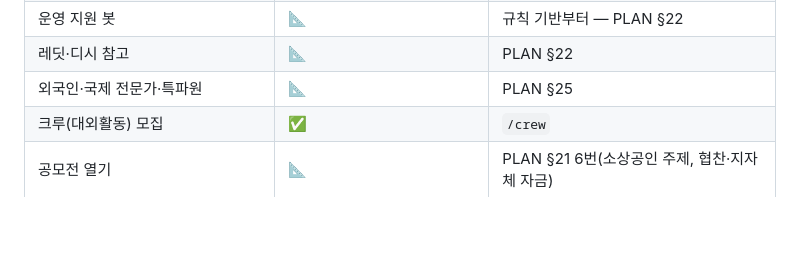
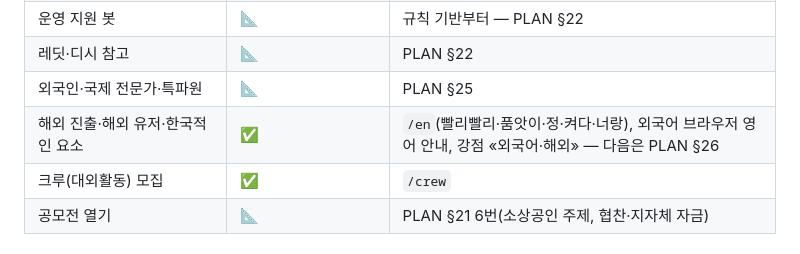
Before and after one commit to mandeun/hackon, a Markdown page: docs/requests.md, the part around the change. Drawn GitHub-style; blank space fills up the shorter version.

Commit message:
요청 대장에 해외 진출 줄
Co-Authored-By: Claude Opus 5.5 <noreply@anthropic.com>
Claude-Session: https://claude.ai/code/session_014kQVLQA4AHrHcm8tmW1Eof

```diff
--- a/docs/requests.md
+++ b/docs/requests.md
@@ -50,6 +50,7 @@
 | 운영 지원 봇 | 📐 | 규칙 기반부터 — PLAN §22 |
 | 레딧·디시 참고 | 📐 | PLAN §22 |
 | 외국인·국제 전문가·특파원 | 📐 | PLAN §25 |
+| 해외 진출·해외 유저·한국적인 요소 | ✅ | `/en`(빨리빨리·품앗이·정·켜다·너랑), 외국어 브라우저 영어 안내, 강점 «외국어·해외» — 다음은 PLAN §26 |
 | 크루(대외활동) 모집 | ✅ | `/crew` |
 | 공모전 열기 | 📐 | PLAN §21 6번(소상공인 주제, 협찬·지자체 자금) |
 
```
